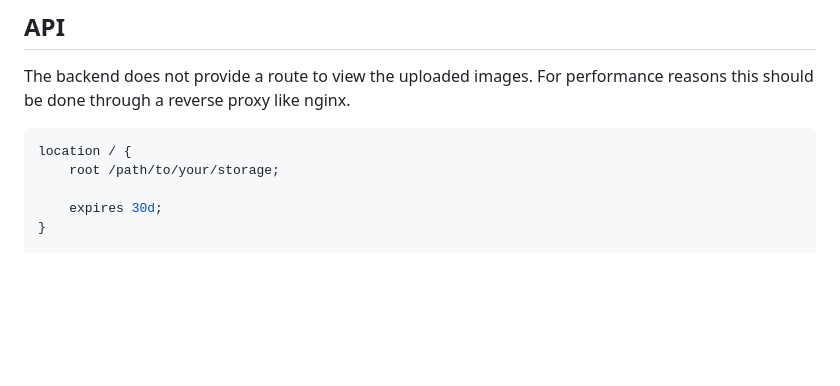
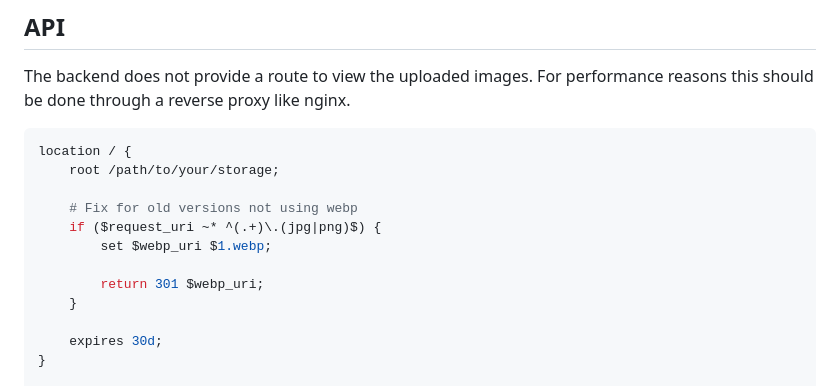
Before and after one commit to coalaura/echo-vault, a Markdown page: README.md, the part around the change. Rendered like a GitHub page; blank space fills up the shorter version.

Commit message:
update nginx integration

````diff
--- a/README.md
+++ b/README.md
@@ -51,6 +51,13 @@ The backend does not provide a route to view the uploaded images. For performanc
 ```nginx
 location / {
     root /path/to/your/storage;
+
+    # Fix for old versions not using webp
+    if ($request_uri ~* ^(.+)\.(jpg|png)$) {
+        set $webp_uri $1.webp;
+
+        return 301 $webp_uri;
+    }
 
     expires 30d;
 }
````
